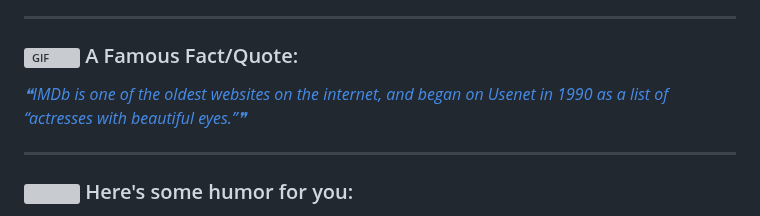
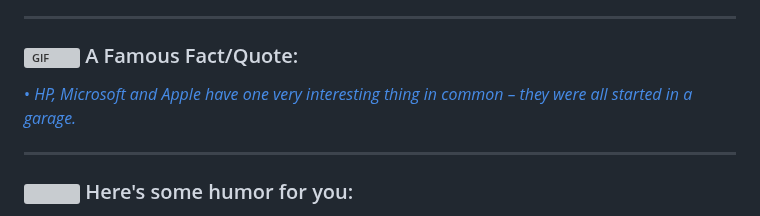
Before and after one commit to ApoorvTyagi/ApoorvTyagi, a Markdown page: README.md, the part around the change. Rendered like a GitHub page; grey boxes are pictures that could not be loaded.

Commit message:
Update with quote-readme

```diff
--- a/README.md
+++ b/README.md
@@ -63,7 +63,7 @@
 ### <img alt="GIF" src="https://github.com/TheDudeThatCode/TheDudeThatCode/blob/master/Assets/hmm.gif" width="20" /> A Famous Fact/Quote:
 <a href="https://github.com/marketplace/actions/quote-readme">
 <!--STARTS_HERE_QUOTE_README-->
-<i>❝IMDb is one of the oldest websites on the internet, and began on Usenet in 1990 as a list of “actresses with beautiful eyes.”❞</i>
+• <i>HP, Microsoft and Apple have one very interesting thing in common – they were all started in a garage.</i>
 <!--ENDS_HERE_QUOTE_README-->
 </a>
 
```
